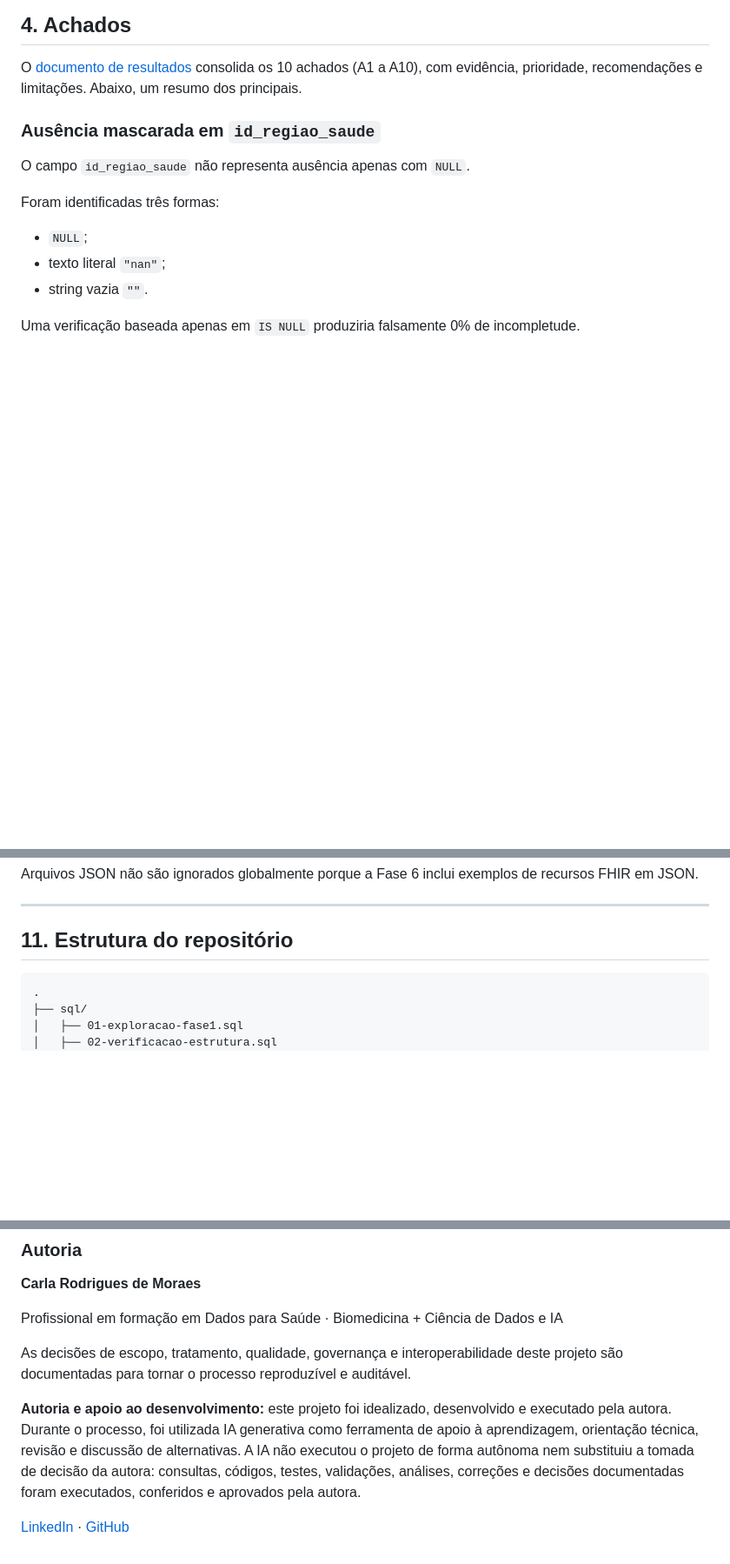
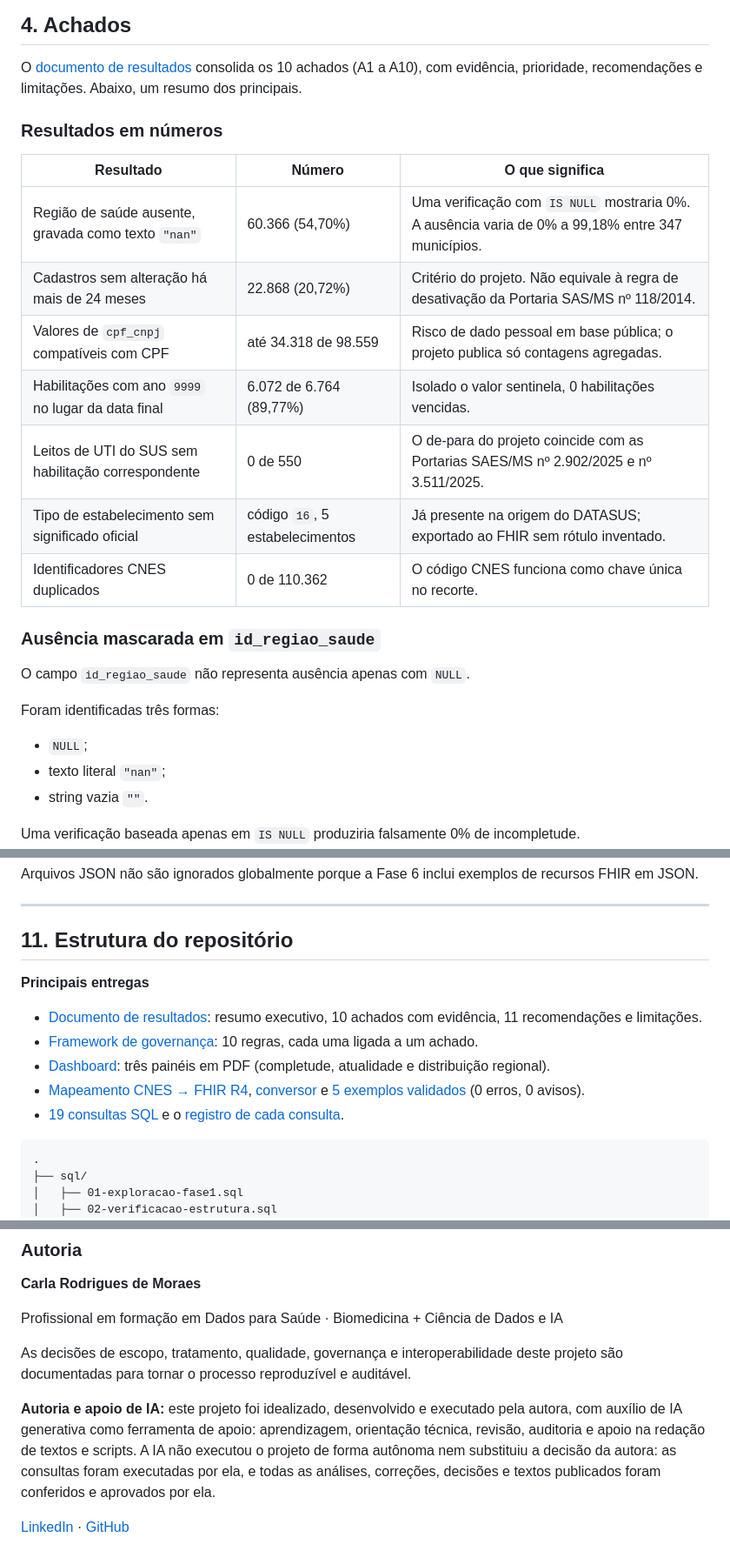
Before and after one commit to carla-dados-br/diagnostico-qualidade-cnes, a Markdown page: README.md, 3 parts joined by grey strips. Shown at 87% size. Rendered like a GitHub page; blank space fills up the shorter version.

````diff
--- a/README.md
+++ b/README.md
@@ -116,6 +99,18 @@ A justificativa completa do recorte está documentada em [`docs/decisao-recorte.
 ## 4. Achados
 
 O [documento de resultados](docs/documento-de-resultados.md) consolida os 10 achados (A1 a A10), com evidência, prioridade, recomendações e limitações. Abaixo, um resumo dos principais.
+
+### Resultados em números
+
+| Resultado | Número | O que significa |
+|---|---|---|
+| Região de saúde ausente, gravada como texto `"nan"` | 60.366 (54,70%) | Uma verificação com `IS NULL` mostraria 0%. A ausência varia de 0% a 99,18% entre 347 municípios. |
+| Cadastros sem alteração há mais de 24 meses | 22.868 (20,72%) | Critério do projeto. Não equivale à regra de desativação da Portaria SAS/MS nº 118/2014. |
+| Valores de `cpf_cnpj` compatíveis com CPF | até 34.318 de 98.559 | Risco de dado pessoal em base pública; o projeto publica só contagens agregadas. |
+| Habilitações com ano `9999` no lugar da data final | 6.072 de 6.764 (89,77%) | Isolado o valor sentinela, 0 habilitações vencidas. |
+| Leitos de UTI do SUS sem habilitação correspondente | 0 de 550 | O de-para do projeto coincide com as Portarias SAES/MS nº 2.902/2025 e nº 3.511/2025. |
+| Tipo de estabelecimento sem significado oficial | código `16`, 5 estabelecimentos | Já presente na origem do DATASUS; exportado ao FHIR sem rótulo inventado. |
+| Identificadores CNES duplicados | 0 de 110.362 | O código CNES funciona como chave única no recorte. |
 
 ### Ausência mascarada em `id_regiao_saude`
 
@@ -684,6 +679,14 @@ Arquivos JSON não são ignorados globalmente porque a Fase 6 inclui exemplos de
 
 ## 11. Estrutura do repositório
 
+**Principais entregas**
+
+- [Documento de resultados](docs/documento-de-resultados.md): resumo executivo, 10 achados com evidência, 11 recomendações e limitações.
+- [Framework de governança](docs/framework-governanca.md): 10 regras, cada uma ligada a um achado.
+- [Dashboard](dashboard/): três painéis em PDF (completude, atualidade e distribuição regional).
+- [Mapeamento CNES → FHIR R4](docs/mapeamento-cnes-fhir.md), [conversor](python/fase6-conversor-fhir.py) e [5 exemplos validados](fhir/exemplos/) (0 erros, 0 avisos).
+- [19 consultas SQL](sql/) e o [registro de cada consulta](docs/log-de-queries.md).
+
 ```text
 .
 ├── sql/
@@ -804,6 +807,6 @@ Profissional em formação em Dados para Saúde · Biomedicina + Ciência de Dad
 
 As decisões de escopo, tratamento, qualidade, governança e interoperabilidade deste projeto são documentadas para tornar o processo reproduzível e auditável.
 
-**Autoria e apoio ao desenvolvimento:** este projeto foi idealizado, desenvolvido e executado pela autora. Durante o processo, foi utilizada IA generativa como ferramenta de apoio à aprendizagem, orientação técnica, revisão e discussão de alternativas. A IA não executou o projeto de forma autônoma nem substituiu a tomada de decisão da autora: consultas, códigos, testes, validações, análises, correções e decisões documentadas foram executados, conferidos e aprovados pela autora.
+**Autoria e apoio de IA:** este projeto foi idealizado, desenvolvido e executado pela autora, com auxílio de IA generativa como ferramenta de apoio: aprendizagem, orientação técnica, revisão, auditoria e apoio na redação de textos e scripts. A IA não executou o projeto de forma autônoma nem substituiu a decisão da autora: as consultas foram executadas por ela, e todas as análises, correções, decisões e textos publicados foram conferidos e aprovados por ela.
 
 [LinkedIn](https://linkedin.com/in/carla-rodrigues-br) · [GitHub](https://github.com/carla-dados-br)
````
Also changed, not shown: other parts of README.md (+14 -31 lines), dashboard/completude-por-campo.png (added).
